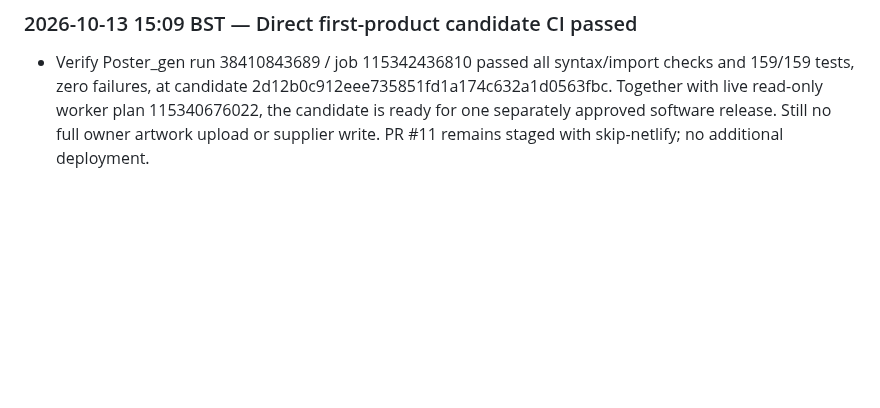
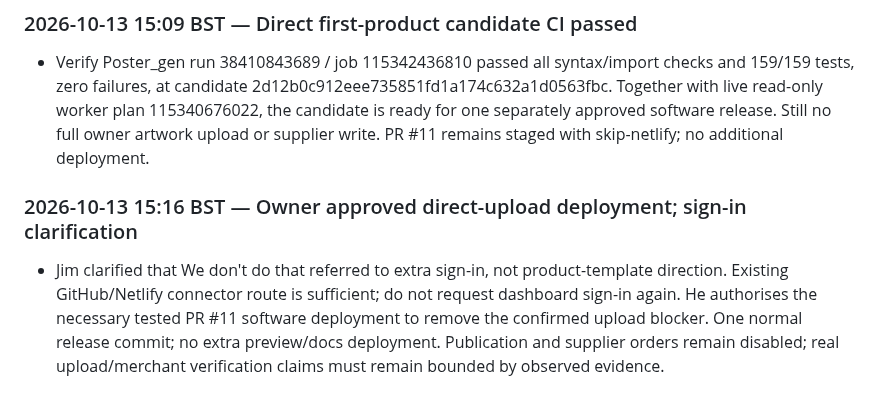
Before and after one commit to sapiverpress-studio/Poster_gen, a Markdown page: docs/PROJECT_STATUS.md, the part around the change. Rendered like a GitHub page; blank space fills up the shorter version.

Commit message:
Record owner approval and no-dashboard-sign-in release route [skip netlify]

```diff
--- a/docs/PROJECT_STATUS.md
+++ b/docs/PROJECT_STATUS.md
@@ -692,3 +692,6 @@ No Etsy listing or PrintShrimp order was created. Production deploy settings lef
 
 ### 2026-10-13 15:09 BST — Direct first-product candidate CI passed
 - Verify Poster_gen run 38410843689 / job 115342436810 passed all syntax/import checks and 159/159 tests, zero failures, at candidate 2d12b0c912eee735851fd1a174c632a1d0563fbc. Together with live read-only worker plan 115340676022, the candidate is ready for one separately approved software release. Still no full owner artwork upload or supplier write. PR #11 remains staged with skip-netlify; no additional deployment.
+
+### 2026-10-13 15:16 BST — Owner approved direct-upload deployment; sign-in clarification
+- Jim clarified that We don't do that referred to extra sign-in, not product-template direction. Existing GitHub/Netlify connector route is sufficient; do not request dashboard sign-in again. He authorises the necessary tested PR #11 software deployment to remove the confirmed upload blocker. One normal release commit; no extra preview/docs deployment. Publication and supplier orders remain disabled; real upload/merchant verification claims must remain bounded by observed evidence.
```
